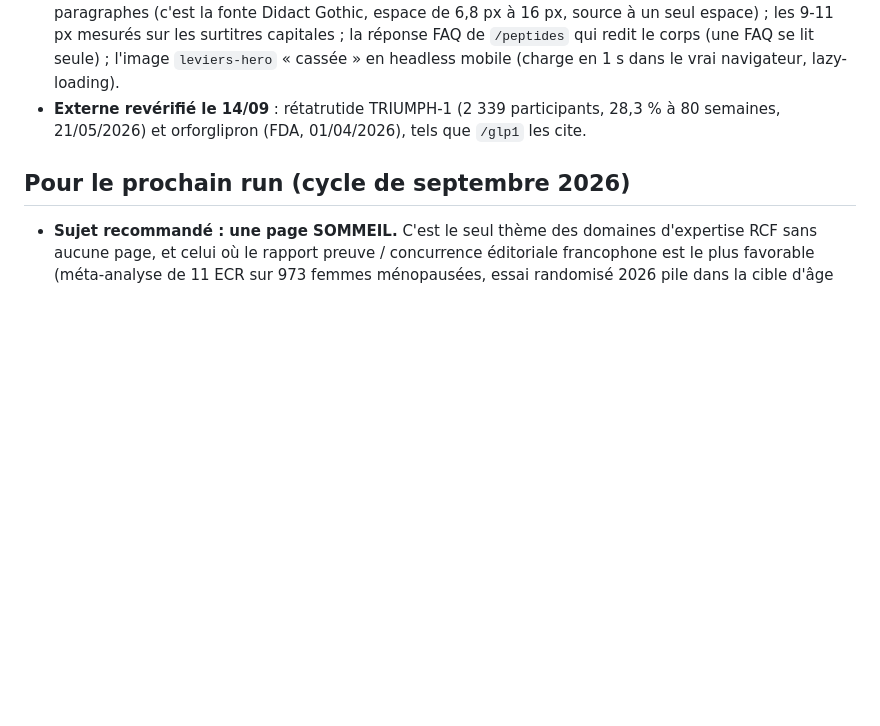
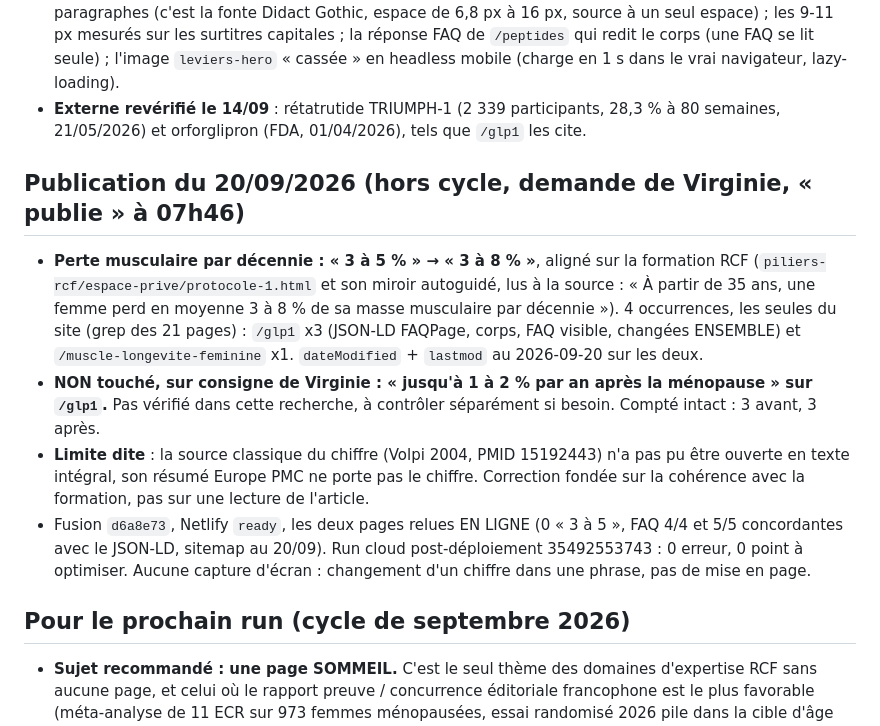
Before and after one commit to virginiedeconinck/virginiedeconinck.com, a Markdown page: LOOP-STATE.md, the part around the change. Drawn GitHub-style; blank space fills up the shorter version.

Commit message:
LOOP-STATE : publication du 20/09 (3 à 8 %) [skip netlify]

```diff
--- a/LOOP-STATE.md
+++ b/LOOP-STATE.md
@@ -391,6 +391,22 @@ page, pas une casse ; si elle le préfère collé, on le retire.
 - **Externe revérifié le 14/09** : rétatrutide TRIUMPH-1 (2 339 participants, 28,3 % à 80 semaines,
   21/05/2026) et orforglipron (FDA, 01/04/2026), tels que `/glp1` les cite.
 
+## Publication du 20/09/2026 (hors cycle, demande de Virginie, « publie » à 07h46)
+
+- **Perte musculaire par décennie : « 3 à 5 % » → « 3 à 8 % »**, aligné sur la formation RCF
+  (`piliers-rcf/espace-prive/protocole-1.html` et son miroir autoguidé, lus à la source : « À partir
+  de 35 ans, une femme perd en moyenne 3 à 8 % de sa masse musculaire par décennie »). 4 occurrences,
+  les seules du site (grep des 21 pages) : `/glp1` x3 (JSON-LD FAQPage, corps, FAQ visible, changées
+  ENSEMBLE) et `/muscle-longevite-feminine` x1. `dateModified` + `lastmod` au 2026-09-20 sur les deux.
+- **NON touché, sur consigne de Virginie : « jusqu'à 1 à 2 % par an après la ménopause » sur `/glp1`.**
+  Pas vérifié dans cette recherche, à contrôler séparément si besoin. Compté intact : 3 avant, 3 après.
+- **Limite dite** : la source classique du chiffre (Volpi 2004, PMID 15192443) n'a pas pu être ouverte
+  en texte intégral, son résumé Europe PMC ne porte pas le chiffre. Correction fondée sur la cohérence
+  avec la formation, pas sur une lecture de l'article.
+- Fusion `d6a8e73`, Netlify `ready`, les deux pages relues EN LIGNE (0 « 3 à 5 », FAQ 4/4 et 5/5
+  concordantes avec le JSON-LD, sitemap au 20/09). Run cloud post-déploiement 35492553743 : 0 erreur,
+  0 point à optimiser. Aucune capture d'écran : changement d'un chiffre dans une phrase, pas de mise en page.
+
 ## Pour le prochain run (cycle de septembre 2026)
 
 - **Sujet recommandé : une page SOMMEIL.** C'est le seul thème des domaines d'expertise RCF sans
```
